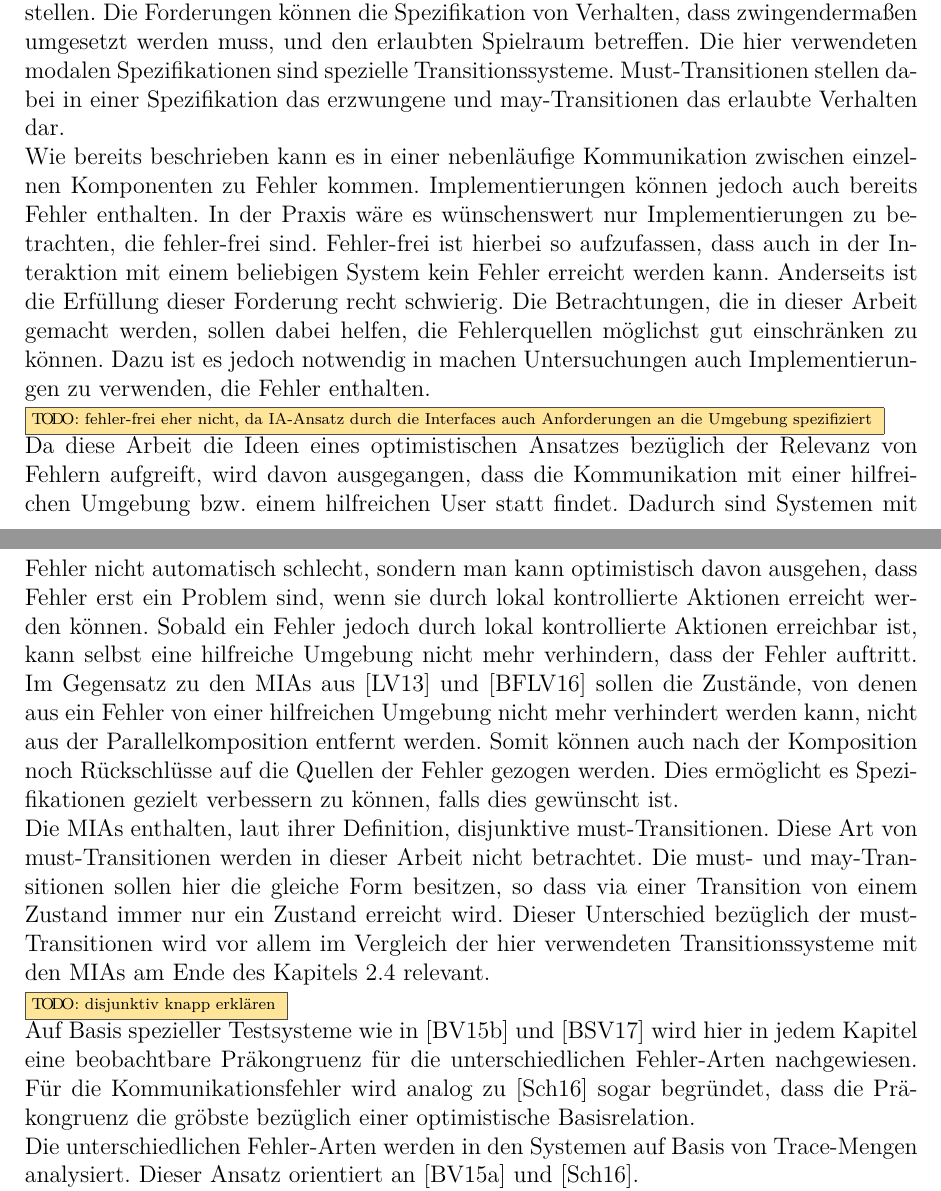
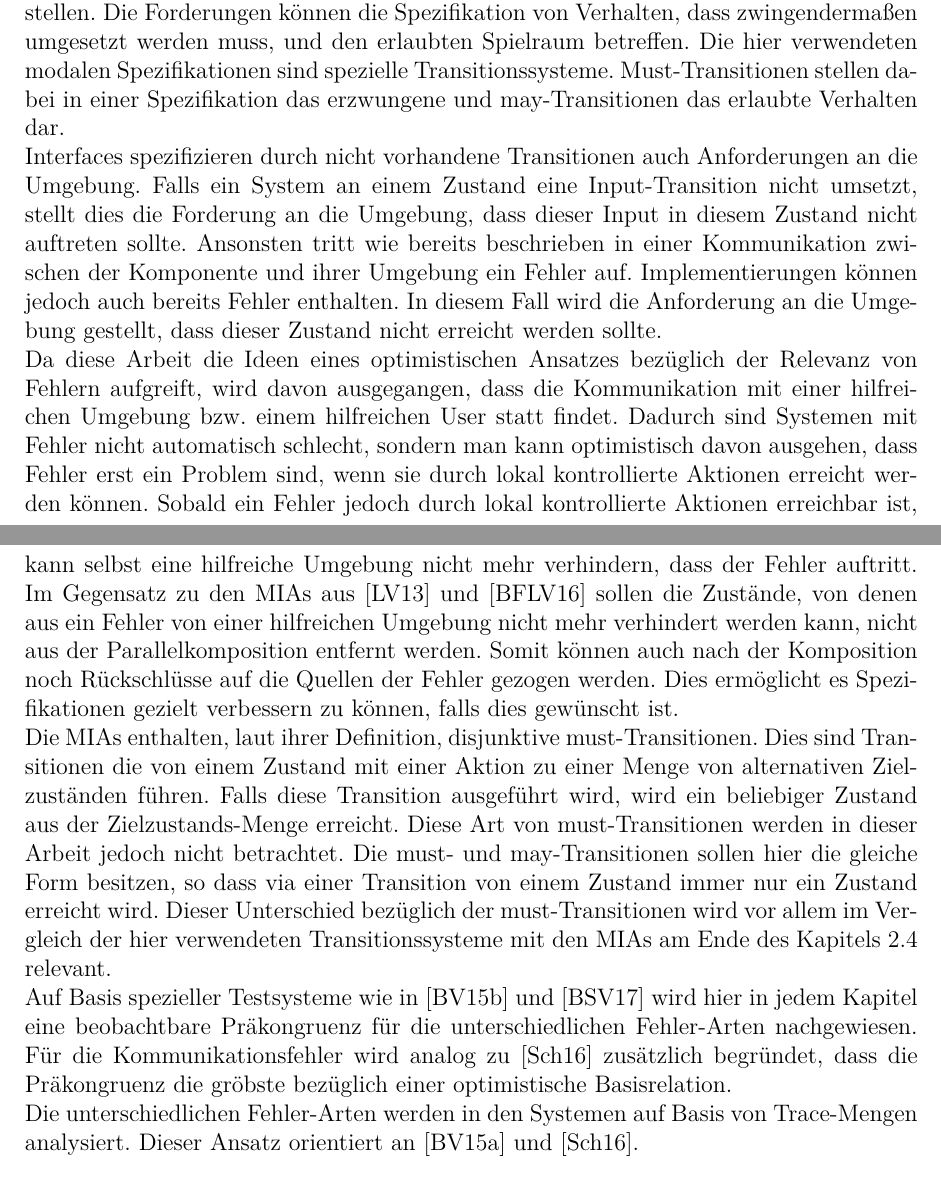
Before and after one commit to AyleenS/Masterarbeit, a LaTeX book (main.tex, which reads einleitung.tex): two parts of pages 3 and 4 of 95, joined at a grey line, cut so that both start at the same text. Compiled offline with pdfLaTeX.

Commit message:
Einleitung verbessert

```diff
--- a/einleitung.tex
+++ b/einleitung.tex
@@ -29,18 +29,14 @@ Spielraum betreffen. Die hier verwendeten modalen Spezifikationen sind
 spezielle Transitionssysteme. Must"=Transitionen stellen dabei in einer
 Spezifikation das erzwungene und may"=Transitionen das erlaubte Verhalten
 dar.\\
-Wie bereits beschrieben kann es in einer nebenläufige Kommunikation zwischen
-einzelnen Komponenten zu Fehler kommen. Implementierungen können jedoch auch
-bereits Fehler enthalten. In der Praxis wäre es wünschenswert nur
-Implementierungen zu betrachten, die fehler-frei sind. Fehler-frei ist hierbei
-so aufzufassen, dass auch in der Interaktion mit einem beliebigen System kein
-Fehler erreicht werden kann. Anderseits ist die Erfüllung dieser Forderung
-recht schwierig. Die Betrachtungen, die in dieser Arbeit gemacht werden, sollen
-dabei helfen, die Fehlerquellen möglichst gut einschränken zu können. Dazu ist
-es jedoch notwendig in machen Untersuchungen auch Implementierungen zu
-verwenden, die Fehler enthalten.\\
-\TODO{fehler-frei eher nicht, da IA-Ansatz durch die Interfaces auch
-Anforderungen an die Umgebung spezifiziert}\\
+Interfaces spezifizieren durch nicht vorhandene Transitionen auch
+Anforderungen an die Umgebung. Falls ein System an einem Zustand eine
+Input"=Transition nicht umsetzt, stellt dies die Forderung an die Umgebung,
+dass dieser Input in diesem Zustand nicht auftreten sollte. Ansonsten tritt wie
+bereits beschrieben in einer Kommunikation zwischen der Komponente und ihrer
+Umgebung ein Fehler auf. Implementierungen können jedoch auch bereits Fehler
+enthalten. In diesem Fall wird die Anforderung an die Umgebung gestellt, dass
+dieser Zustand nicht erreicht werden sollte.\\
 Da diese Arbeit die Ideen eines optimistischen Ansatzes bezüglich der Relevanz
 von Fehlern aufgreift, wird davon ausgegangen, dass die Kommunikation
 mit einer hilfreichen Umgebung bzw.\ einem hilfreichen User statt findet.
@@ -56,18 +52,21 @@ Parallelkomposition entfernt werden. Somit können auch nach der Komposition
 noch Rückschlüsse auf die Quellen der Fehler gezogen werden. Dies ermöglicht
 es Spezifikationen gezielt verbessern zu können, falls dies gewünscht ist.\\
 Die \MIA{}s enthalten, laut ihrer Definition, disjunktive must"=Transitionen.
-Diese Art von must"=Transitionen werden in dieser Arbeit nicht betrachtet. Die
-must- und may"=Transitionen sollen hier die gleiche Form besitzen, so dass via
-einer Transition von einem Zustand immer nur ein Zustand erreicht wird. Dieser
+Dies sind Transitionen die von einem Zustand mit einer Aktion zu einer Menge
+von alternativen Zielzuständen führen. Falls diese Transition ausgeführt wird,
+wird ein beliebiger Zustand aus der Zielzustands-Menge erreicht. Diese Art von
+must"=Transitionen werden in dieser Arbeit jedoch nicht betrachtet. Die must-
+und may"=Transitionen sollen hier die gleiche Form besitzen, so dass via einer
+Transition von einem Zustand immer nur ein Zustand erreicht wird. Dieser
 Unterschied bezüglich der must"=Transitionen wird vor allem im Vergleich der
 hier verwendeten Transitionssysteme mit den~\MIA{}s am Ende des
 Kapitels~\ref{errorZusammenh} relevant.\\
-\TODO{disjunktiv knapp erklären}\\
 Auf Basis spezieller Testsysteme wie in~\cite{Vogler2015FailSem}
 und~\cite{Vogler2017dMTS} wird hier in jedem Kapitel eine beobachtbare
 Präkongruenz für die unterschiedlichen Fehler-Arten nachgewiesen. Für die
-Kommunikationsfehler wird analog zu~\cite{Schinko2016BA} sogar begründet, dass
-die Präkongruenz die gröbste bezüglich einer optimistische Basisrelation.\\
+Kommunikationsfehler wird analog zu~\cite{Schinko2016BA} zusätzlich begründet,
+dass die Präkongruenz die gröbste bezüglich einer optimistische
+Basisrelation.\\
 Die unterschiedlichen Fehler"=Arten werden in den Systemen auf Basis von
 Trace"=Mengen analysiert. Dieser Ansatz orientiert an~\cite{Vogler2014EIO}
 und~\cite{Schinko2016BA}.\\
```
Also changed, not shown: pdf/main.pdf.
